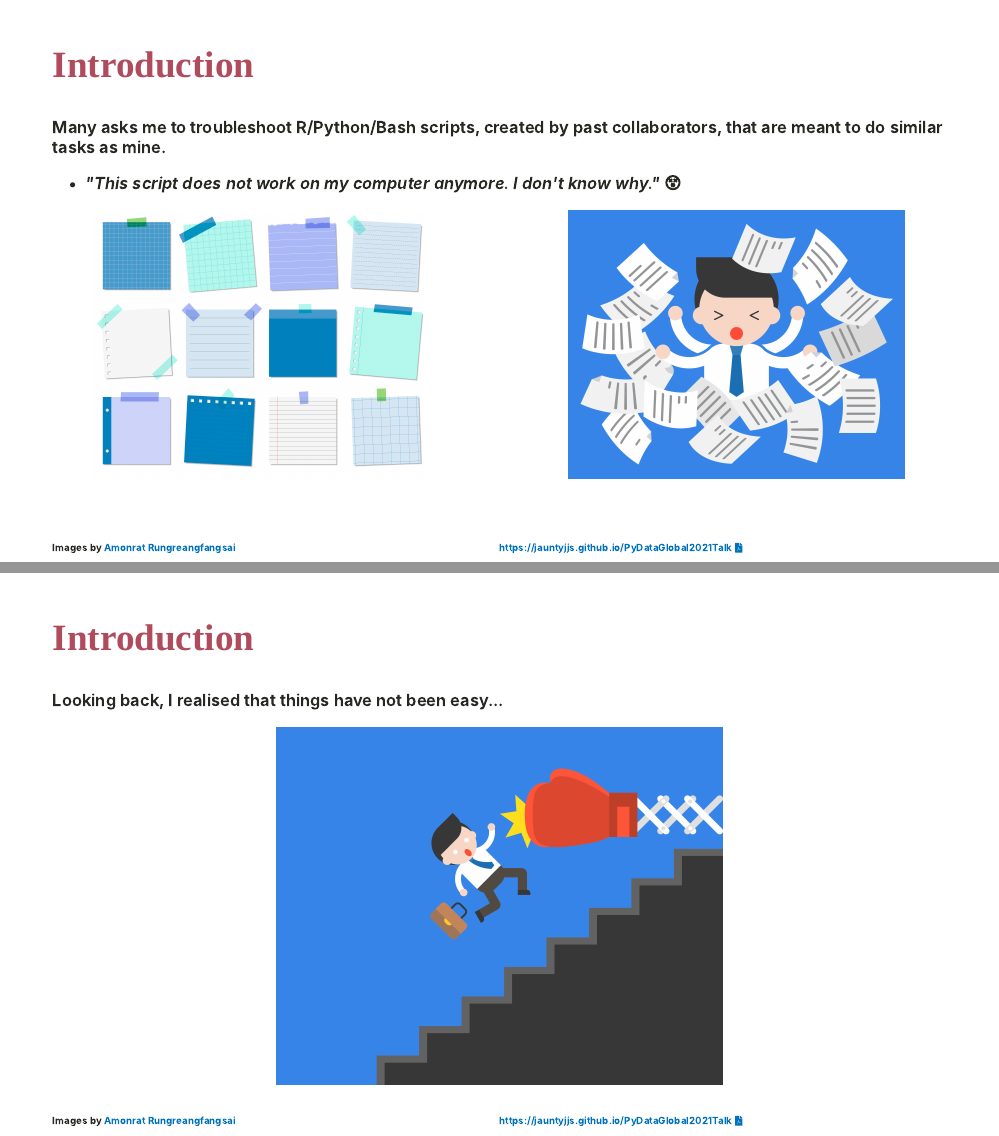
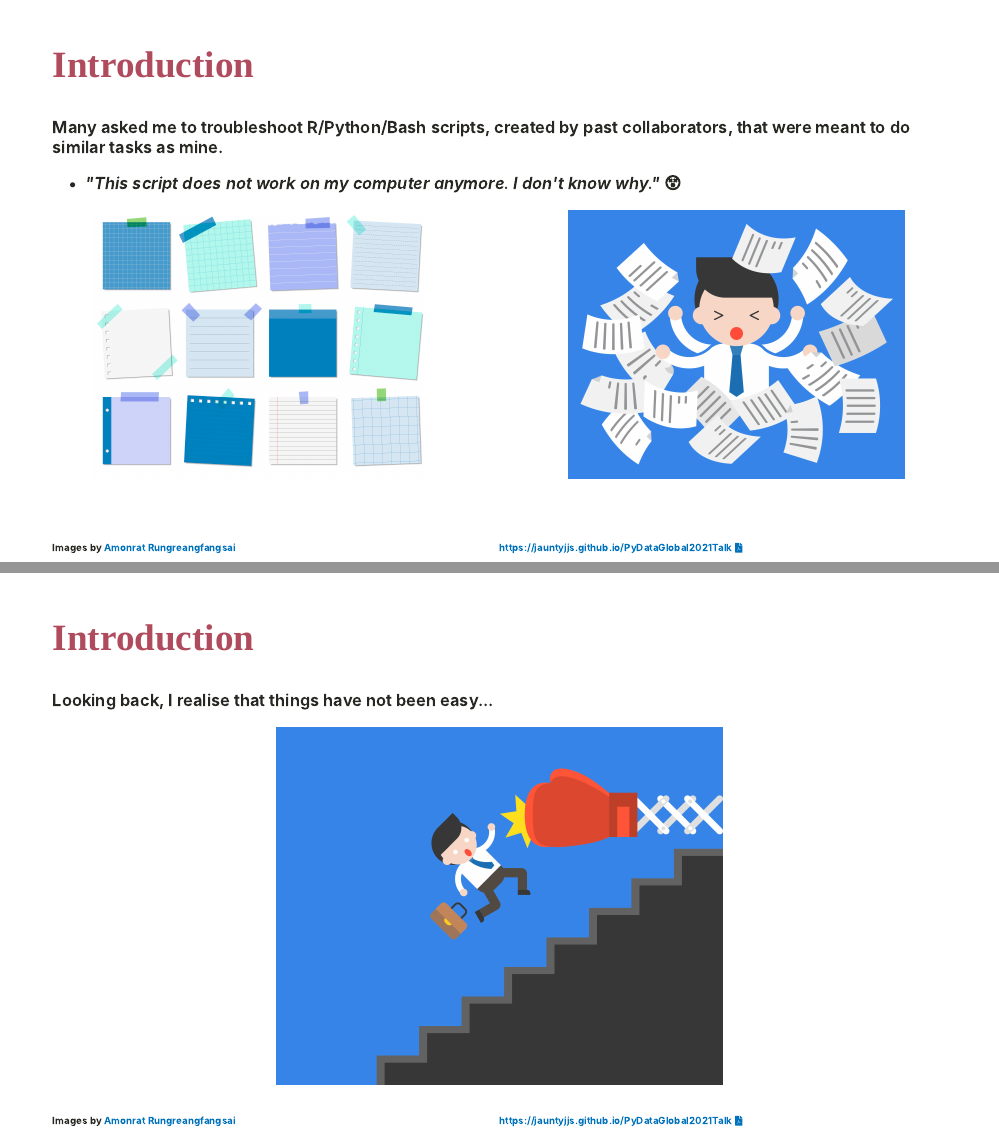
Before and after one commit to JauntyJJS/PyDataGlobal2021Talk, an R Markdown document (index.Rmd): pages 3 and 5 of 30, joined at a grey line. The pictures show the slides in the output file index.html that the author committed with the source; the slides are laid out offline by our stand-in for remark.js, each with all of its steps uncovered, in fonts that may differ from those the slides ask for, and without slide numbers, shadows or browser add-ons; a font, style sheet, LaTeX package, included part or bibliography that could not be used is replaced or left out.

Commit message:
Update presentation.

````diff
--- a/index.Rmd
+++ b/index.Rmd
@@ -162,7 +162,7 @@ knitr::include_graphics("images/single-python-script.jpg")
 
 ## Introduction
 
-Many asks me to troubleshoot R/Python/Bash scripts, created by past collaborators, that are meant to do similar tasks as mine.
+Many asked me to troubleshoot R/Python/Bash scripts, created by past collaborators, that were meant to do similar tasks as mine.
 - *"This script does not work on my computer anymore. I don't know why."* 😵
 
 .pull-left[
@@ -219,7 +219,7 @@ https://github.com/SLINGhub/MSOrganiser
 
 ## Introduction
 
-Looking back, I realised that things have not been easy...
+Looking back, I realise that things have not been easy...
 
 
 ```{r, out.width = "50%"}
````
Also changed, not shown: index.html.
